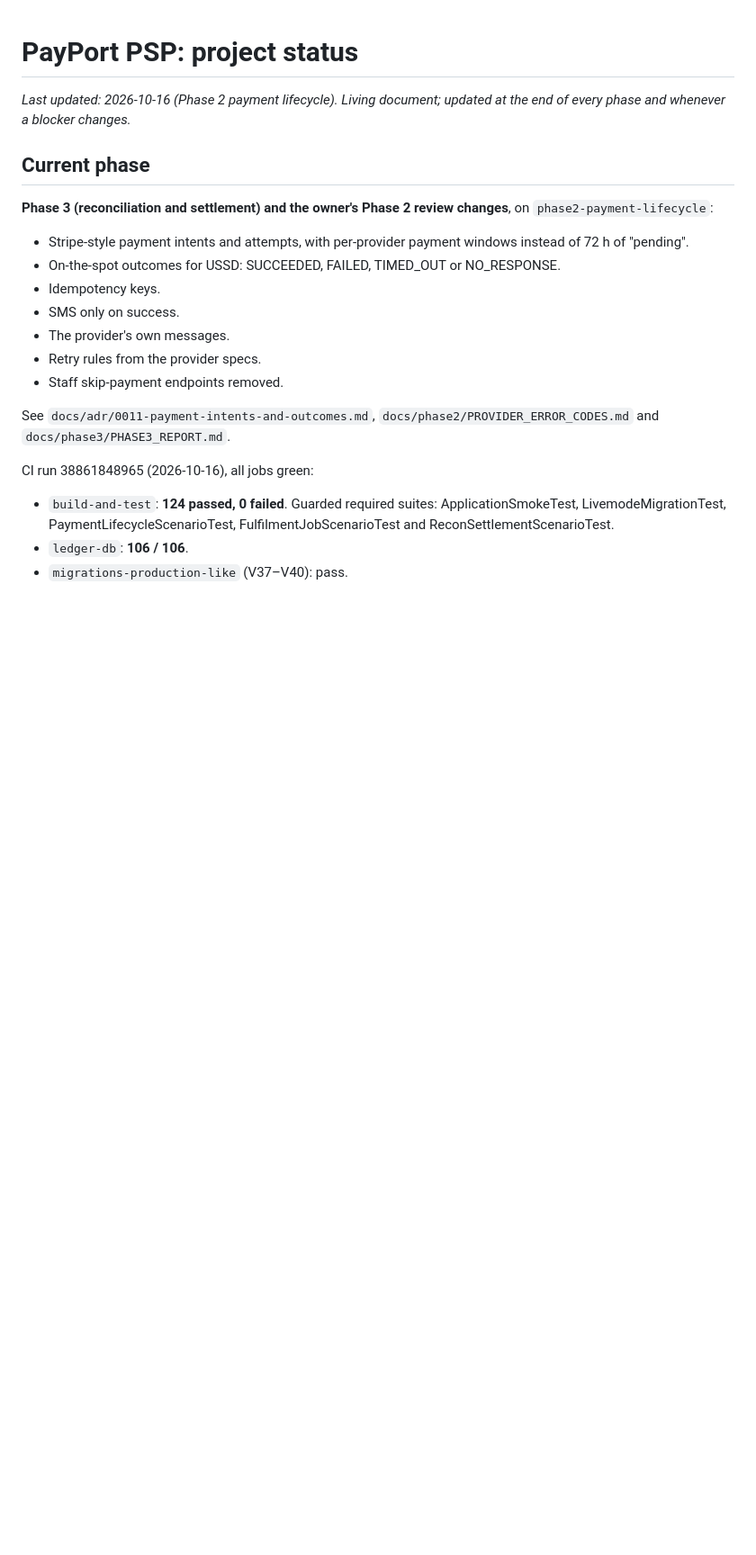
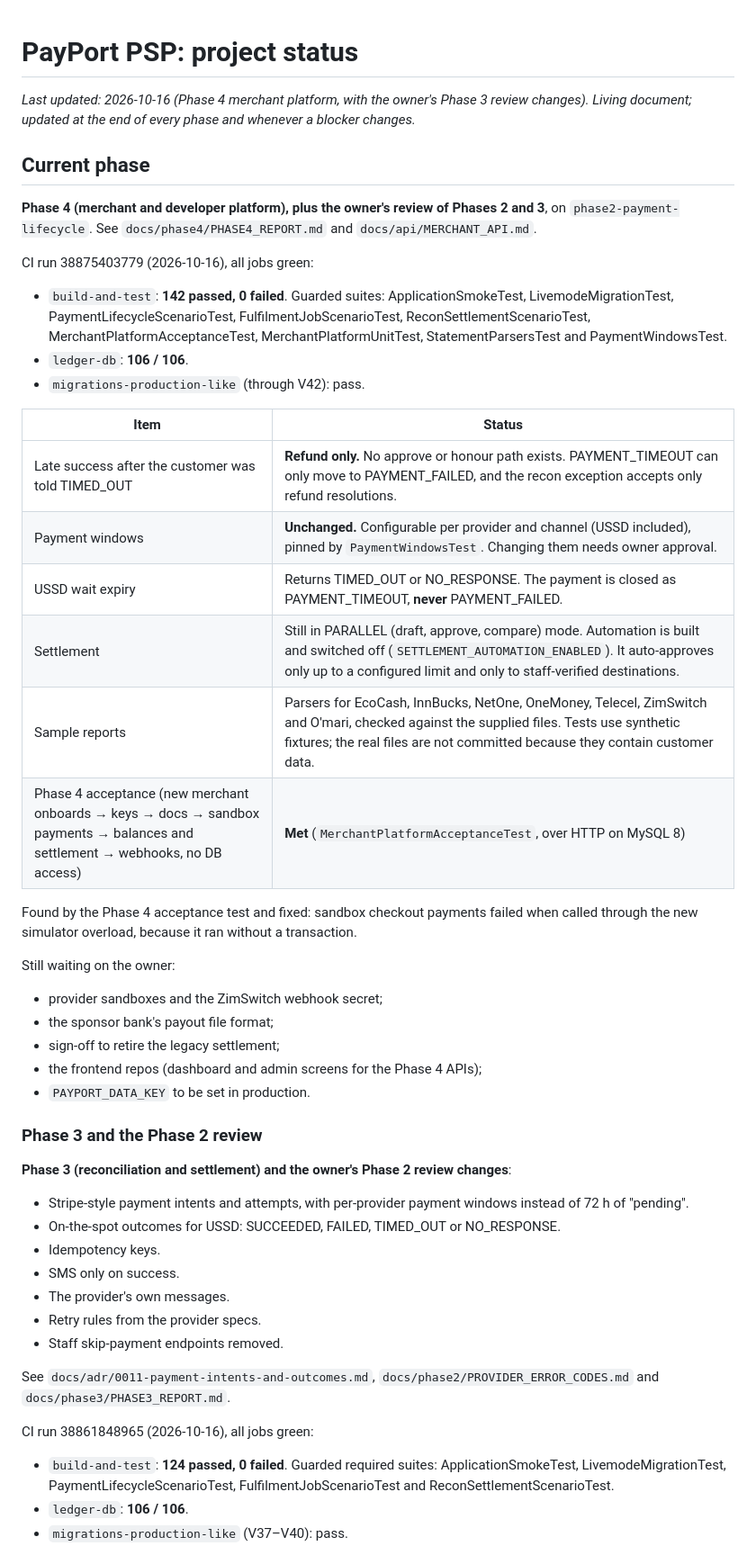
Before and after one commit to bdube1/payport, a Markdown page: docs/PROJECT_STATUS.md, the part around the change. Shown at 90% size. Drawn GitHub-style; blank space fills up the shorter version.

Commit message:
Status: Phase 4 acceptance met, CI evidence recorded
Co-Authored-By: Claude Opus 5.5 <noreply@anthropic.com>
Claude-Session: https://claude.ai/code/session_01FjEpSnZjkiNpWJ1XsSrpGs

```diff
--- a/docs/PROJECT_STATUS.md
+++ b/docs/PROJECT_STATUS.md
@@ -1,9 +1,35 @@
 # PayPort PSP: project status
 
-_Last updated: 2026-10-16 (Phase 2 payment lifecycle). Living document; updated at the end of every phase and whenever a blocker changes._
+_Last updated: 2026-10-16 (Phase 4 merchant platform, with the owner's Phase 3 review changes). Living document; updated at the end of every phase and whenever a blocker changes._
 
 ## Current phase
-**Phase 3 (reconciliation and settlement) and the owner's Phase 2 review changes**, on `phase2-payment-lifecycle`:
+**Phase 4 (merchant and developer platform), plus the owner's review of Phases 2 and 3**, on `phase2-payment-lifecycle`. See `docs/phase4/PHASE4_REPORT.md` and `docs/api/MERCHANT_API.md`.
+
+CI run 38875403779 (2026-10-16), all jobs green:
+- `build-and-test`: **142 passed, 0 failed**. Guarded suites: ApplicationSmokeTest, LivemodeMigrationTest, PaymentLifecycleScenarioTest, FulfilmentJobScenarioTest, ReconSettlementScenarioTest, MerchantPlatformAcceptanceTest, MerchantPlatformUnitTest, StatementParsersTest and PaymentWindowsTest.
+- `ledger-db`: **106 / 106**.
+- `migrations-production-like` (through V42): pass.
+
+| Item | Status |
+|---|---|
+| Late success after the customer was told TIMED_OUT | **Refund only.** No approve or honour path exists. PAYMENT_TIMEOUT can only move to PAYMENT_FAILED, and the recon exception accepts only refund resolutions. |
+| Payment windows | **Unchanged.** Configurable per provider and channel (USSD included), pinned by `PaymentWindowsTest`. Changing them needs owner approval. |
+| USSD wait expiry | Returns TIMED_OUT or NO_RESPONSE. The payment is closed as PAYMENT_TIMEOUT, **never** PAYMENT_FAILED. |
+| Settlement | Still in PARALLEL (draft, approve, compare) mode. Automation is built and switched off (`SETTLEMENT_AUTOMATION_ENABLED`). It auto-approves only up to a configured limit and only to staff-verified destinations. |
+| Sample reports | Parsers for EcoCash, InnBucks, NetOne, OneMoney, Telecel, ZimSwitch and O'mari, checked against the supplied files. Tests use synthetic fixtures; the real files are not committed because they contain customer data. |
+| Phase 4 acceptance (new merchant onboards → keys → docs → sandbox payments → balances and settlement → webhooks, no DB access) | **Met** (`MerchantPlatformAcceptanceTest`, over HTTP on MySQL 8) |
+
+Found by the Phase 4 acceptance test and fixed: sandbox checkout payments failed when called through the new simulator overload, because it ran without a transaction.
+
+Still waiting on the owner:
+- provider sandboxes and the ZimSwitch webhook secret;
+- the sponsor bank's payout file format;
+- sign-off to retire the legacy settlement;
+- the frontend repos (dashboard and admin screens for the Phase 4 APIs);
+- `PAYPORT_DATA_KEY` to be set in production.
+
+### Phase 3 and the Phase 2 review
+**Phase 3 (reconciliation and settlement) and the owner's Phase 2 review changes**:
 - Stripe-style payment intents and attempts, with per-provider payment windows instead of 72 h of "pending".
 - On-the-spot outcomes for USSD: SUCCEEDED, FAILED, TIMED_OUT or NO_RESPONSE.
 - Idempotency keys.
```
Also changed, not shown: docs/phase4/PHASE4_REPORT.md (+1 -1 lines).
